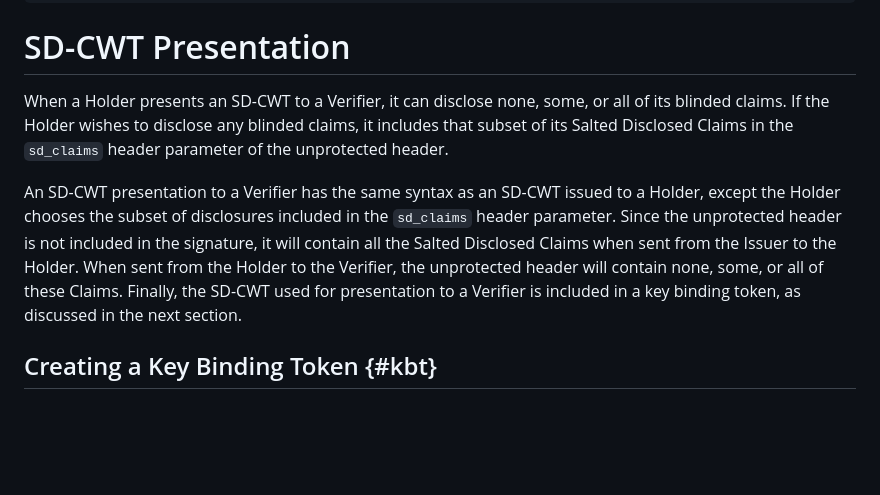
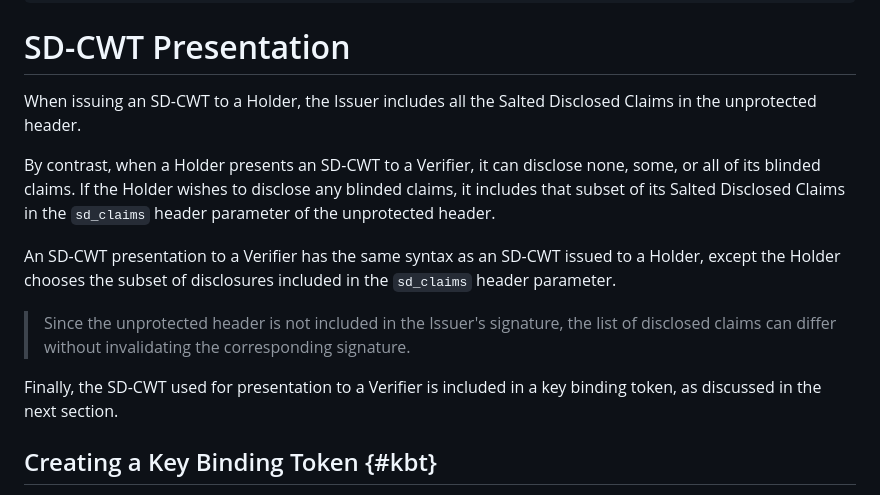
Before and after one commit to ietf-wg-spice/draft-ietf-spice-sd-cwt, a Markdown page: draft-ietf-spice-sd-cwt.md, the part around the change. Rendered like a GitHub page; blank space fills up the shorter version.

Commit message:
Clarify language about claims in the unprotected header

```diff
--- a/draft-ietf-spice-sd-cwt.md
+++ b/draft-ietf-spice-sd-cwt.md
@@ -476,12 +476,15 @@ sd-payload = {
 
 # SD-CWT Presentation
 
-When a Holder presents an SD-CWT to a Verifier, it can disclose none, some, or all of its blinded claims.
+When issuing an SD-CWT to a Holder, the Issuer includes all the Salted Disclosed Claims in the unprotected header.
+
+By contrast, when a Holder presents an SD-CWT to a Verifier, it can disclose none, some, or all of its blinded claims.
 If the Holder wishes to disclose any blinded claims, it includes that subset of its Salted Disclosed Claims in the `sd_claims` header parameter of the unprotected header.
 
 An SD-CWT presentation to a Verifier has the same syntax as an SD-CWT issued to a Holder, except the Holder chooses the subset of disclosures included in the `sd_claims` header parameter.
-Since the unprotected header is not included in the signature, it will contain all the Salted Disclosed Claims when sent from the Issuer to the Holder.
-When sent from the Holder to the Verifier, the unprotected header will contain none, some, or all of these Claims.
+
+> Since the unprotected header is not included in the Issuer's signature, the list of disclosed claims can differ without invalidating the corresponding signature.
+
 Finally, the SD-CWT used for presentation to a Verifier is included in a key binding token, as discussed in the next section.
 
 ## Creating a Key Binding Token {#kbt}
```
